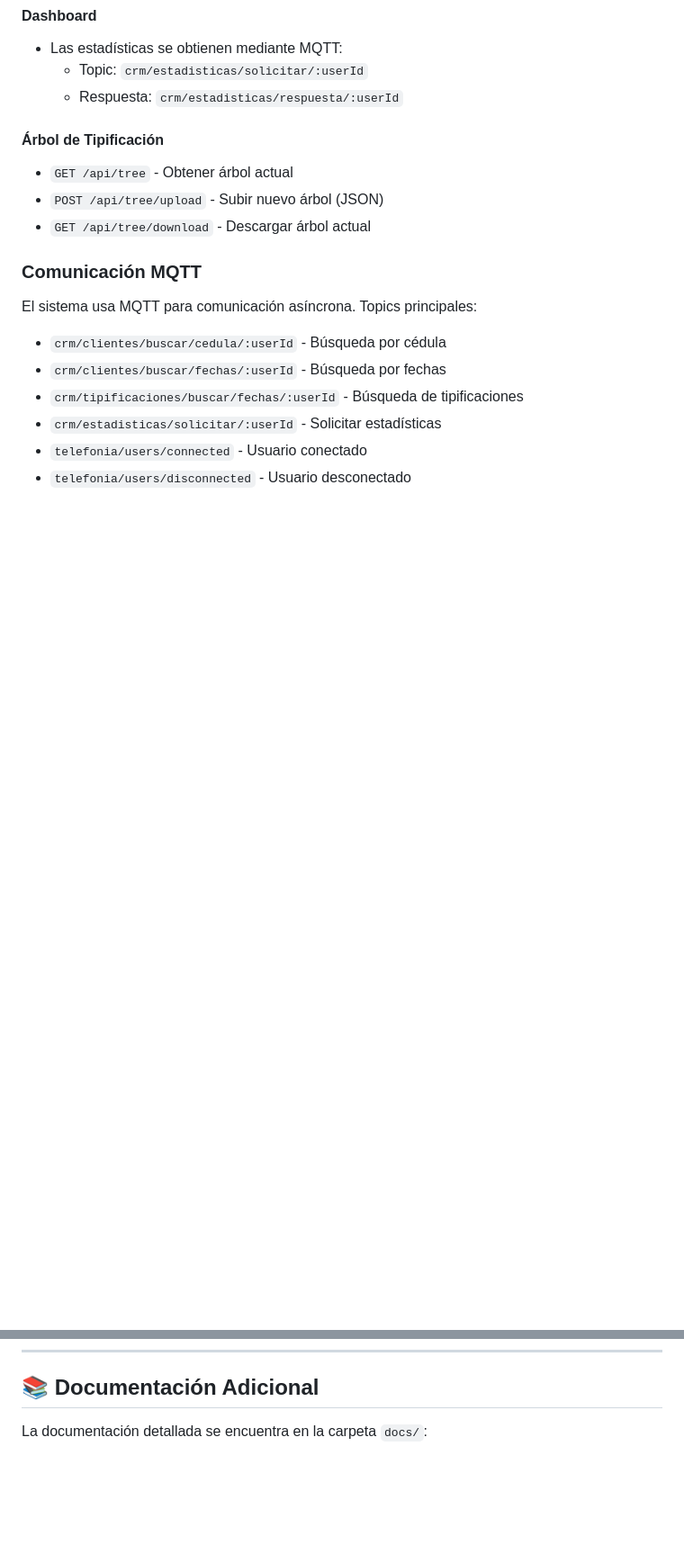
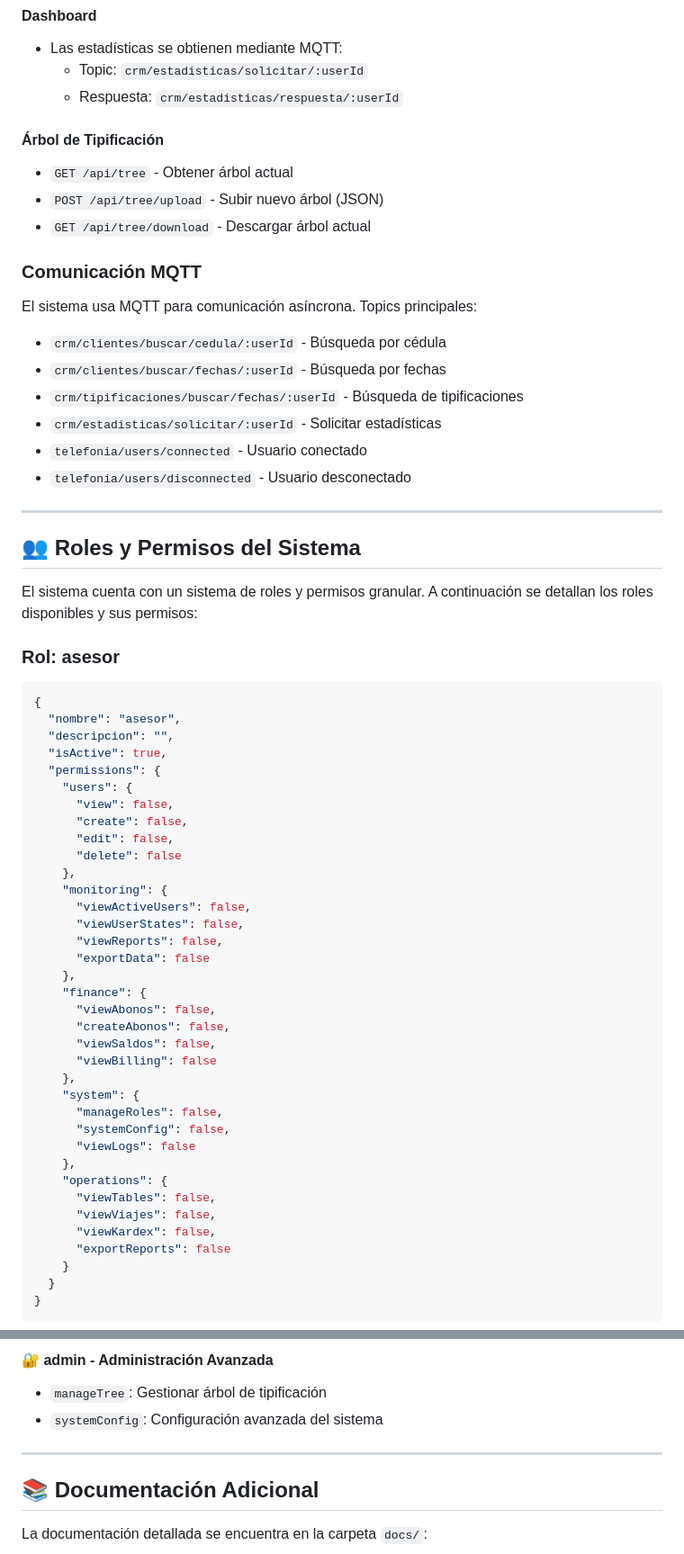
Before and after one commit to JaredSoftware/Ministerio-Ciencias-Call-Flow, a Markdown page: README.md, 2 parts joined by grey strips. Shown at 90% size. GitHub-like rendering; blank space fills up the shorter version.

````diff
--- a/README.md
+++ b/README.md
@@ -510,3 +510,48 @@ El sistema usa MQTT para comunicación asíncrona. Topics principales:
 
 ---
 
+## 👥 Roles y Permisos del Sistema
+
+El sistema cuenta con un sistema de roles y permisos granular. A continuación se detallan los roles disponibles y sus permisos:
+
+### Rol: **asesor**
+
+```json
+{
+  "nombre": "asesor",
+  "descripcion": "",
+  "isActive": true,
+  "permissions": {
+    "users": {
+      "view": false,
+      "create": false,
+      "edit": false,
+      "delete": false
+    },
+    "monitoring": {
+      "viewActiveUsers": false,
+      "viewUserStates": false,
+      "viewReports": false,
+      "exportData": false
+    },
+    "finance": {
+      "viewAbonos": false,
+      "createAbonos": false,
+      "viewSaldos": false,
+      "viewBilling": false
+    },
+    "system": {
+      "manageRoles": false,
+      "systemConfig": false,
+      "viewLogs": false
+    },
+    "operations": {
+      "viewTables": false,
+      "viewViajes": false,
+      "viewKardex": false,
+      "exportReports": false
+    }
+  }
+}
+```
+
@@ -513,3 +642,9 @@ El sistema usa MQTT para comunicación asíncrona. Topics principales:
+#### 🔐 **admin** - Administración Avanzada
+- `manageTree`: Gestionar árbol de tipificación
+- `systemConfig`: Configuración avanzada del sistema
+
+---
+
 ## 📚 Documentación Adicional
 
 La documentación detallada se encuentra en la carpeta `docs/`:
````
Also changed, not shown: other parts of README.md (+84 -0 lines).
